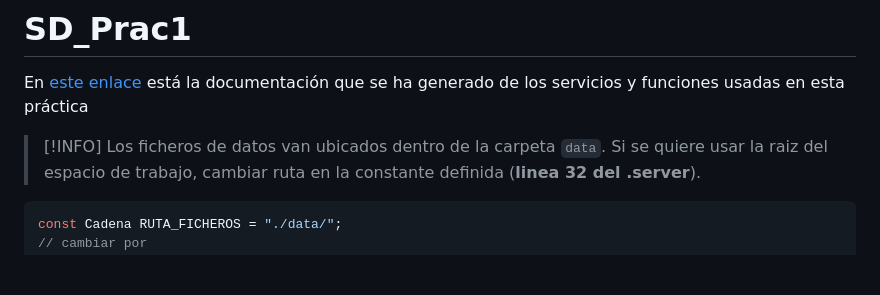
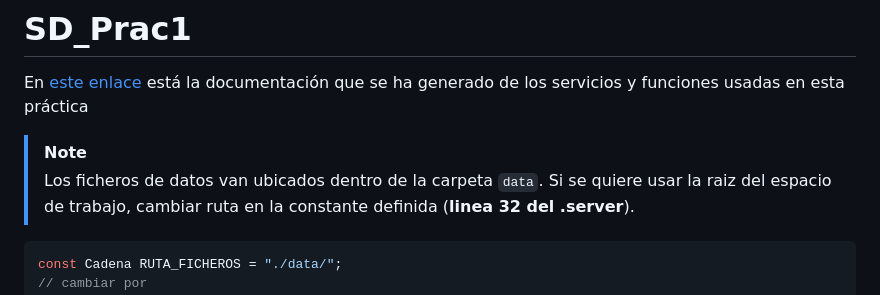
Before and after one commit to javiiariass/SD_Prac1, a Markdown page: README.md, the part around the change. Drawn GitHub-style; blank space fills up the shorter version.

Commit message:
error en callout

```diff
--- a/README.md
+++ b/README.md
@@ -2,7 +2,7 @@
 
 En [este enlace](https://javiiariass.github.io/SD_Prac1) está la documentación que se ha generado de los servicios y funciones usadas en esta práctica
 
->[!INFO]
+>[!NOTE]
 >Los ficheros de datos van ubicados dentro de la carpeta `data`.
 >Si se quiere usar la raiz del espacio de trabajo, cambiar ruta en la constante definida (**linea 32 del .server**).
 
```
